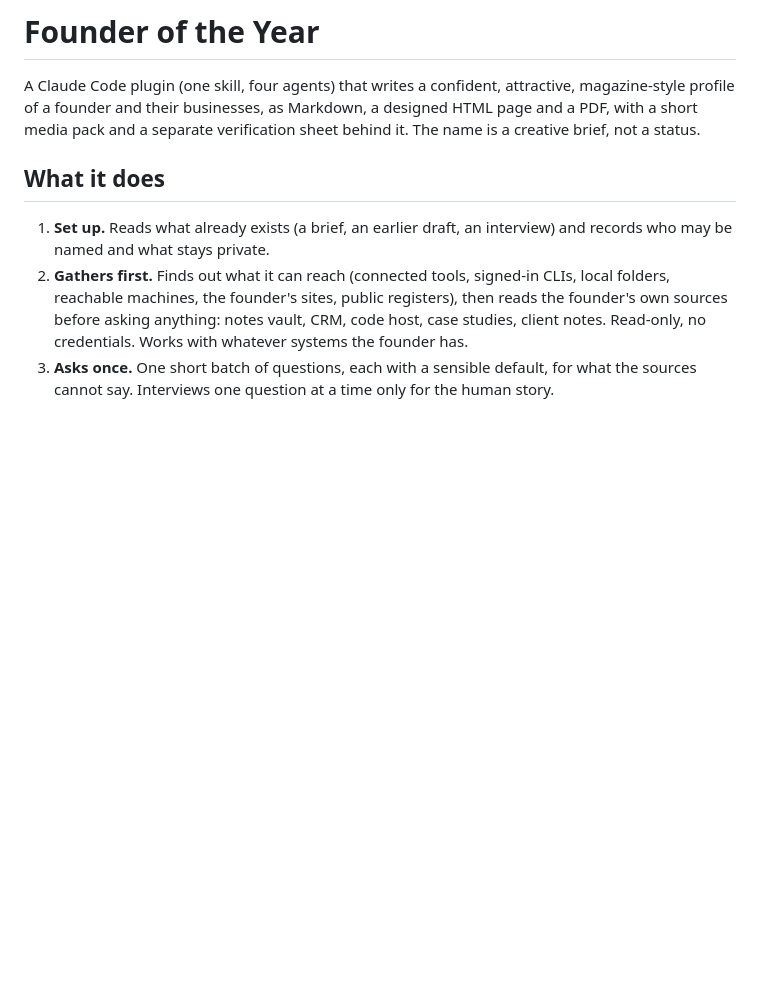
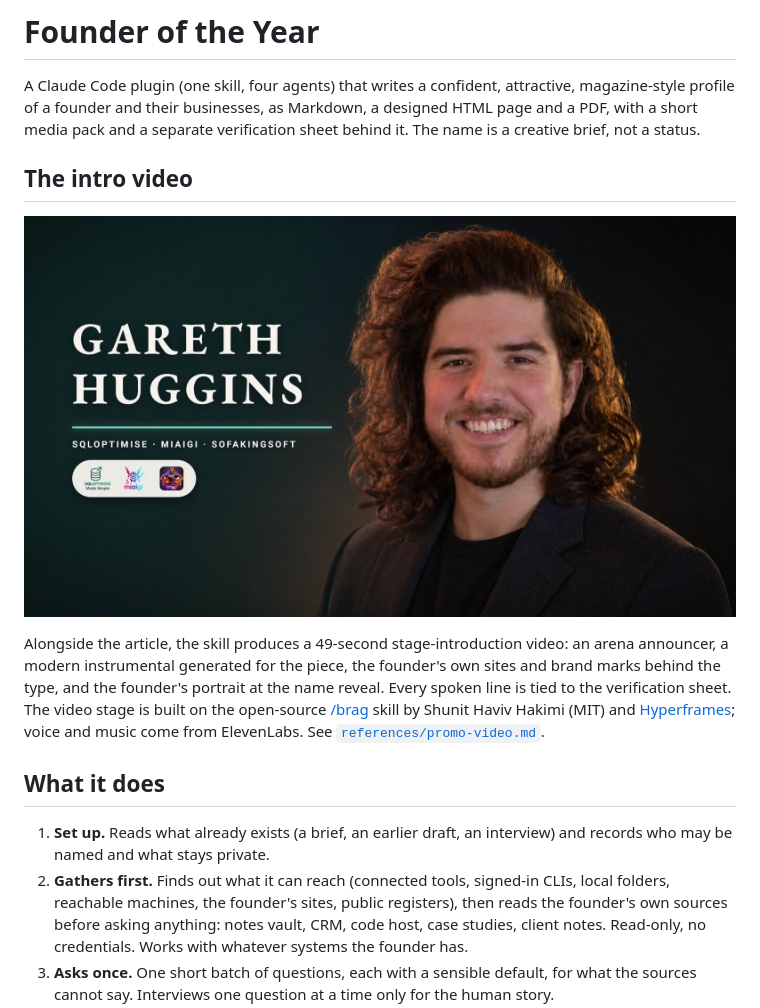
Before and after one commit to DEX-CON-ONE/founder-of-the-year, a Markdown page: README.md, the part around the change. GitHub-like rendering; pictures changed too: docs/example/intro-poster.jpg (added); blank space fills up the shorter version.

Commit message:
Video first: docs and README lead with the intro video; worked example hosts it; /brag and Hyperframes credited
Co-Authored-By: Claude Fable 5.1 <noreply@anthropic.com>

```diff
--- a/README.md
+++ b/README.md
@@ -3,6 +3,12 @@
 # Founder of the Year
 
 A Claude Code plugin (one skill, four agents) that writes a confident, attractive, magazine-style profile of a founder and their businesses, as Markdown, a designed HTML page and a PDF, with a short media pack and a separate verification sheet behind it. The name is a creative brief, not a status.
+
+## The intro video
+
+[![Watch the stage introduction the skill made for its worked example](docs/example/intro-poster.jpg)](https://dex-con-one.github.io/founder-of-the-year/example/intro.mp4)
+
+Alongside the article, the skill produces a 49-second stage-introduction video: an arena announcer, a modern instrumental generated for the piece, the founder's own sites and brand marks behind the type, and the founder's portrait at the name reveal. Every spoken line is tied to the verification sheet. The video stage is built on the open-source [/brag](https://github.com/latent-spaces/brag) skill by Shunit Haviv Hakimi (MIT) and [Hyperframes](https://hyperframes.heygen.com/); voice and music come from ElevenLabs. See [`references/promo-video.md`](skills/founder-of-the-year/references/promo-video.md).
 
 ## What it does
 
```
Also changed, not shown: CHANGELOG.md (+1 -0 lines), skills/founder-of-the-year/SKILL.md (+1 -1 lines), 5 other files.
